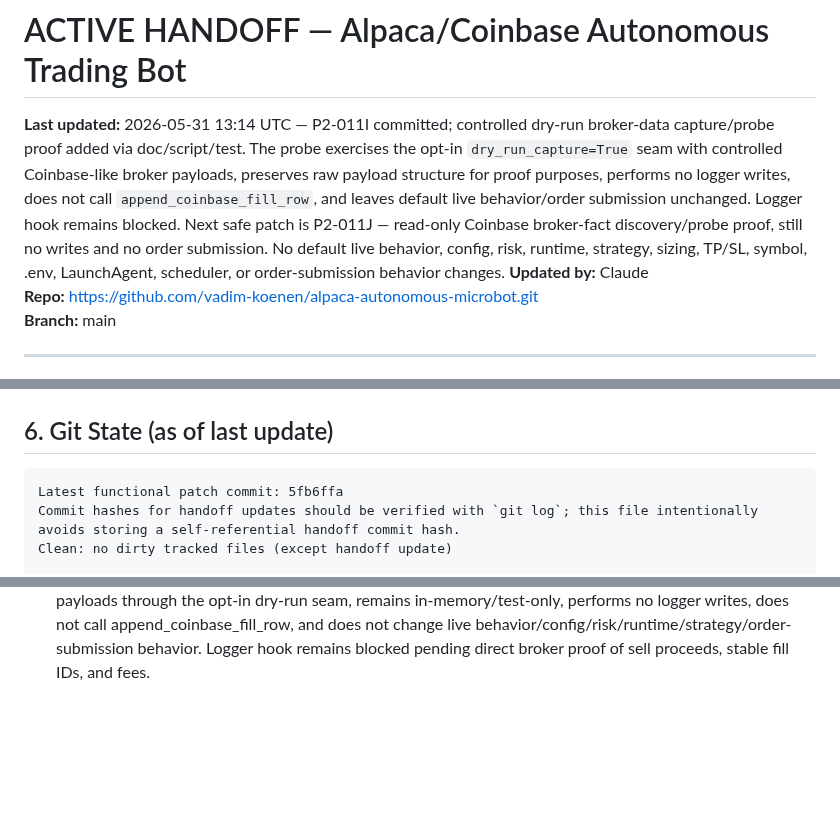
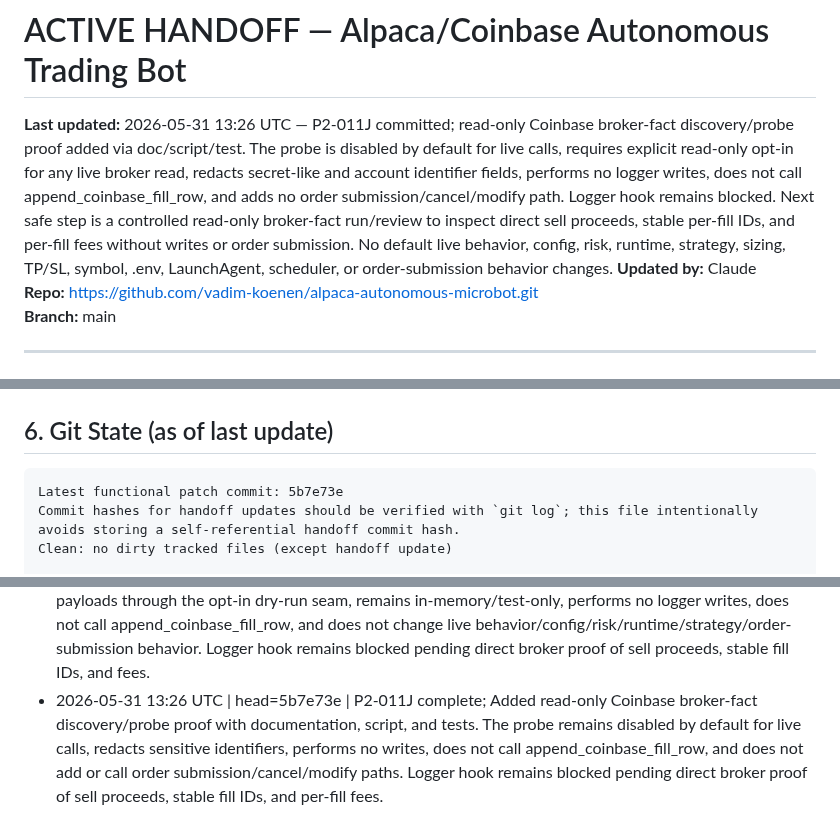
Before and after one commit to vadim-koenen/alpaca-autonomous-microbot, a Markdown page: docs/ACTIVE_HANDOFF.md, 3 parts joined by grey strips. Drawn GitHub-style; blank space fills up the shorter version.

Commit message:
update ACTIVE_HANDOFF: P2-011J complete

````diff
--- a/docs/ACTIVE_HANDOFF.md
+++ b/docs/ACTIVE_HANDOFF.md
@@ -2,7 +2,7 @@
 <!-- This file is the shared context layer between Claude (advisor) and ChatGPT/Copilot (executor). -->
 <!-- Update this file after every session. Both AIs read from here. Do not let it go stale. -->
 
-**Last updated:** 2026-05-31 13:14 UTC — P2-011I committed; controlled dry-run broker-data capture/probe proof added via doc/script/test. The probe exercises the opt-in `dry_run_capture=True` seam with controlled Coinbase-like broker payloads, preserves raw payload structure for proof purposes, performs no logger writes, does not call `append_coinbase_fill_row`, and leaves default live behavior/order submission unchanged. Logger hook remains blocked. Next safe patch is P2-011J — read-only Coinbase broker-fact discovery/probe proof, still no writes and no order submission. No default live behavior, config, risk, runtime, strategy, sizing, TP/SL, symbol, .env, LaunchAgent, scheduler, or order-submission behavior changes.
+**Last updated:** 2026-05-31 13:26 UTC — P2-011J committed; read-only Coinbase broker-fact discovery/probe proof added via doc/script/test. The probe is disabled by default for live calls, requires explicit read-only opt-in for any live broker read, redacts secret-like and account identifier fields, performs no logger writes, does not call append_coinbase_fill_row, and adds no order submission/cancel/modify path. Logger hook remains blocked. Next safe step is a controlled read-only broker-fact run/review to inspect direct sell proceeds, stable per-fill IDs, and per-fill fees without writes or order submission. No default live behavior, config, risk, runtime, strategy, sizing, TP/SL, symbol, .env, LaunchAgent, scheduler, or order-submission behavior changes.
 **Updated by:** Claude
 **Repo:** https://github.com/vadim-koenen/alpaca-autonomous-microbot.git
 **Branch:** main
@@ -134,7 +134,7 @@ fee_model:
 ## 6. Git State (as of last update)
 
 ```
-Latest functional patch commit: 5fb6ffa
+Latest functional patch commit: 5b7e73e
 Commit hashes for handoff updates should be verified with `git log`; this file intentionally avoids storing a self-referential handoff commit hash.
 Clean: no dirty tracked files (except handoff update)
 
@@ -279,3 +279,4 @@ No live behavior, config, risk, runtime, strategy, .env, LaunchAgent, or order-s
 - 2026-05-31 04:04 UTC | head=6ccf1fe | P2-011G complete; Added inert Coinbase entry/exit capture wiring proof with helper, tests, and docs. The helper can structure entry/exit reconciliation readiness and missing broker facts, but is not imported by live trading paths and performs no writes. Logger hook remains blocked pending opt-in dry-run proof in actual entry/exit flow and direct broker proof of sell proceeds, stable fill IDs, and fees. No live behavior/config/risk/runtime/strategy changes.
 - 2026-05-31 04:21 UTC | head=20ce3df | P2-011H complete; Added opt-in dry-run Coinbase capture seam in actual entry/exit flow plus dedicated tests. The seam is disabled by default, stores in-memory dry-run results only when explicitly enabled, performs no logger writes, and does not call append_coinbase_fill_row. Logger hook remains blocked pending controlled broker-data proof of direct sell proceeds, stable fill IDs, and fees. No default live behavior/config/risk/runtime/strategy/order-submission changes.
 - 2026-05-31 13:14 UTC | head=5fb6ffa | P2-011I complete; Added controlled dry-run broker-data capture/probe proof with documentation, script, and tests. The probe uses controlled Coinbase-like broker payloads through the opt-in dry-run seam, remains in-memory/test-only, performs no logger writes, does not call append_coinbase_fill_row, and does not change live behavior/config/risk/runtime/strategy/order-submission behavior. Logger hook remains blocked pending direct broker proof of sell proceeds, stable fill IDs, and fees.
+- 2026-05-31 13:26 UTC | head=5b7e73e | P2-011J complete; Added read-only Coinbase broker-fact discovery/probe proof with documentation, script, and tests. The probe remains disabled by default for live calls, redacts sensitive identifiers, performs no writes, does not call append_coinbase_fill_row, and does not add or call order submission/cancel/modify paths. Logger hook remains blocked pending direct broker proof of sell proceeds, stable fill IDs, and per-fill fees.
````
